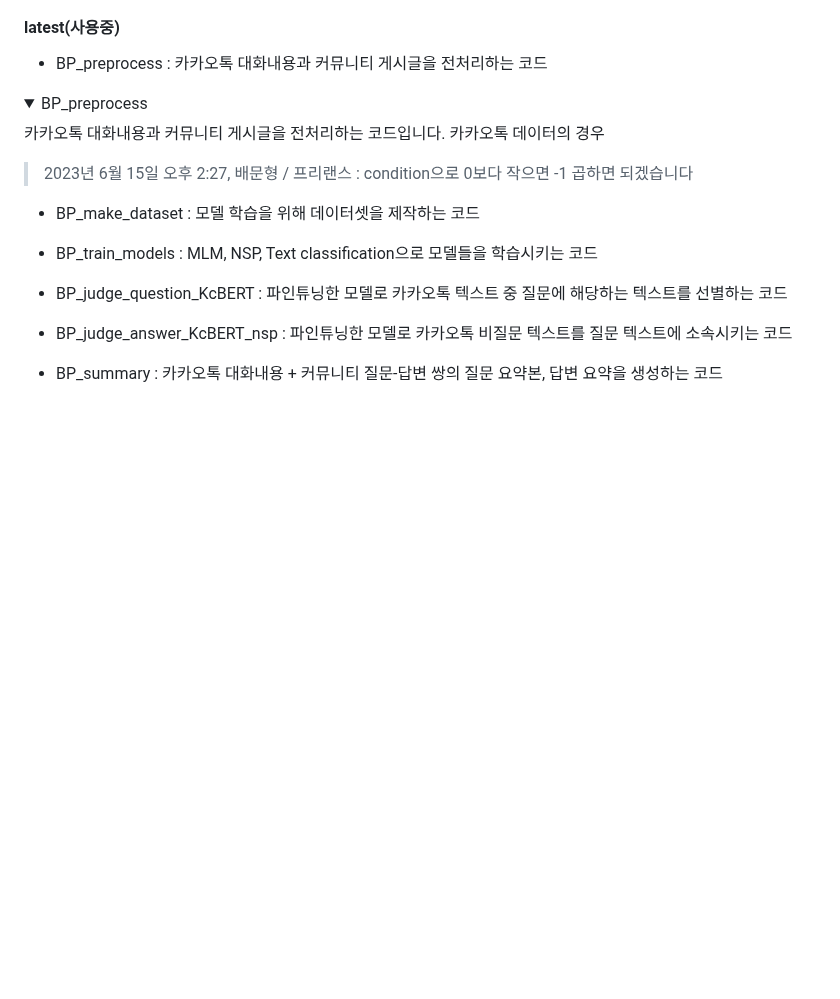
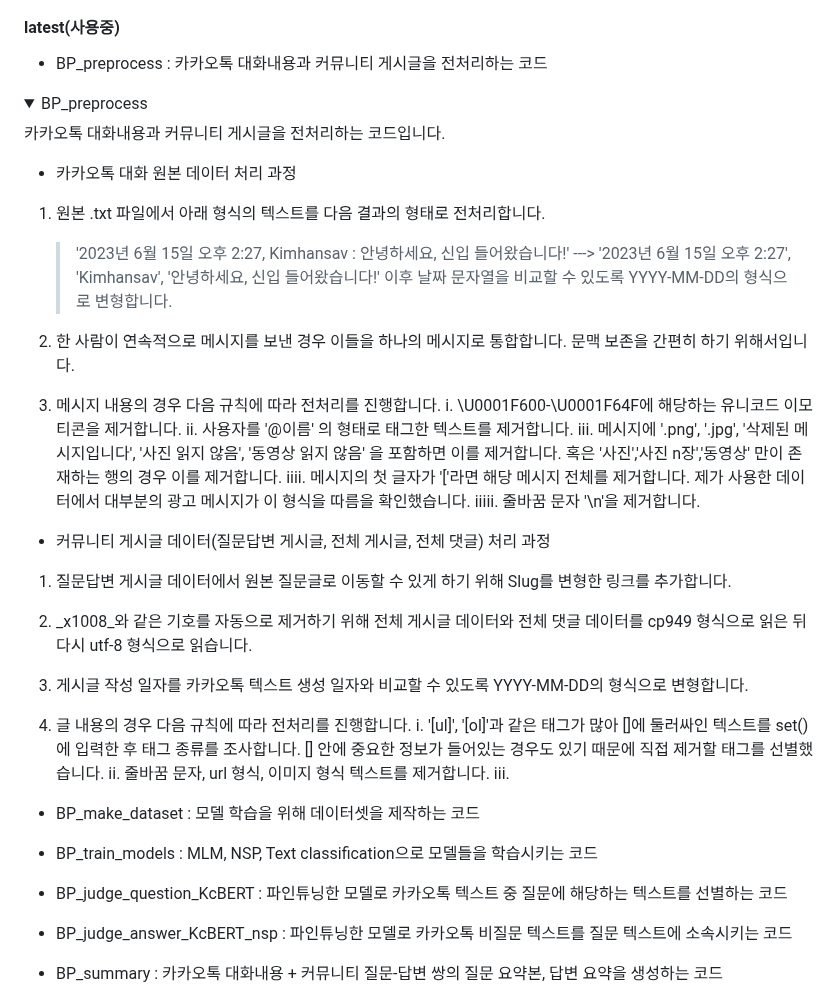
Before and after one commit to Kimhansav/everynocode_search_engine, a Markdown page: README.md, the part around the change. Drawn GitHub-style; folded sections open; blank space fills up the shorter version.

```diff
--- a/README.md
+++ b/README.md
@@ -21,8 +21,33 @@ bubble.io에 대한 카카오톡 대화문 원본 데이터와 커뮤니티 게
   <summary>BP_preprocess</summary>
 
   카카오톡 대화내용과 커뮤니티 게시글을 전처리하는 코드입니다.
-  카카오톡 데이터의 경우
-  > 2023년 6월 15일 오후 2:27, 배문형 / 프리랜스 : condition으로 0보다 작으면 -1 곱하면 되겠습니다
+  - 카카오톡 대화 원본 데이터 처리 과정
+
+   1. 원본 .txt 파일에서 아래 형식의 텍스트를 다음 결과의 형태로 전처리합니다.
+      > '2023년 6월 15일 오후 2:27, Kimhansav : 안녕하세요, 신입 들어왔습니다!' ---> '2023년 6월 15일 오후 2:27', 'Kimhansav', '안녕하세요, 신입 들어왔습니다!'
+      이후 날짜 문자열을 비교할 수 있도록 YYYY-MM-DD의 형식으로 변형합니다.
+
+   2. 한 사람이 연속적으로 메시지를 보낸 경우 이들을 하나의 메시지로 통합합니다. 문맥 보존을 간편히 하기 위해서입니다.
+
+   3. 메시지 내용의 경우 다음 규칙에 따라 전처리를 진행합니다.
+    i. \U0001F600-\U0001F64F에 해당하는 유니코드 이모티콘을 제거합니다.
+    ii. 사용자를 '@이름' 의 형태로 태그한 텍스트를 제거합니다.
+    iii. 메시지에 '.png', '.jpg', '삭제된 메시지입니다', '사진 읽지 않음', '동영상 읽지 않음' 을 포함하면 이를 제거합니다. 혹은 '사진','사진 n장','동영상' 만이 존재하는 행의 경우 이를 제거합니다.
+    iiii. 메시지의 첫 글자가 '['라면 해당 메시지 전체를 제거합니다. 제가 사용한 데이터에서 대부분의 광고 메시지가 이 형식을 따름을 확인했습니다.
+    iiiii. 줄바꿈 문자 '\n'을 제거합니다.
+
+  - 커뮤니티 게시글 데이터(질문답변 게시글, 전체 게시글, 전체 댓글) 처리 과정
+
+   1. 질문답변 게시글 데이터에서 원본 질문글로 이동할 수 있게 하기 위해 Slug를 변형한 링크를 추가합니다.
+
+   2. _x1008_와 같은 기호를 자동으로 제거하기 위해 전체 게시글 데이터와 전체 댓글 데이터를 cp949 형식으로 읽은 뒤 다시 utf-8 형식으로 읽습니다.
+
+   3. 게시글 작성 일자를 카카오톡 텍스트 생성 일자와 비교할 수 있도록 YYYY-MM-DD의 형식으로 변형합니다.
+
+   4. 글 내용의 경우 다음 규칙에 따라 전처리를 진행합니다.
+    i. '[ul]', '[ol]'과 같은 태그가 많아 []에 둘러싸인 텍스트를 set()에 입력한 후 태그 종류를 조사합니다. [] 안에 중요한 정보가 들어있는 경우도 있기 때문에 직접 제거할 태그를 선별했습니다.
+    ii. 줄바꿈 문자, url 형식, 이미지 형식 텍스트를 제거합니다.
+    iii.
 </details>
 
  - BP_make_dataset : 모델 학습을 위해 데이터셋을 제작하는 코드
```
